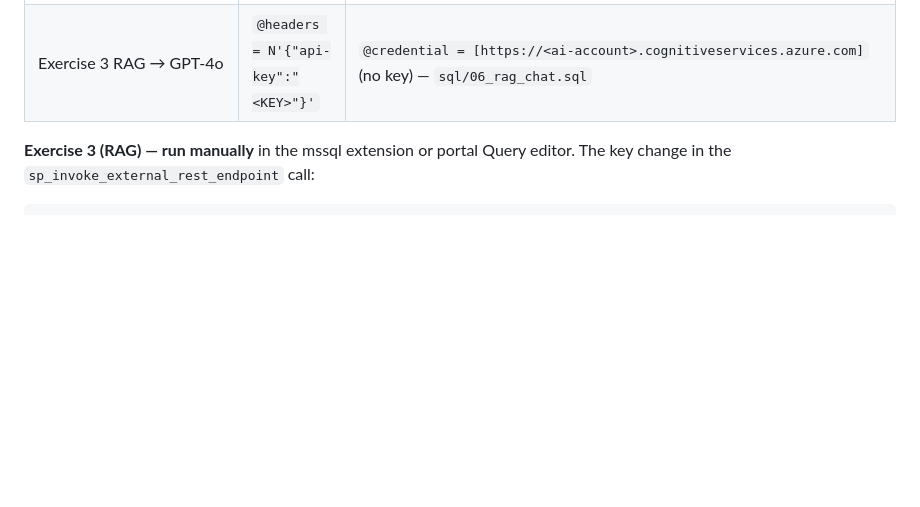
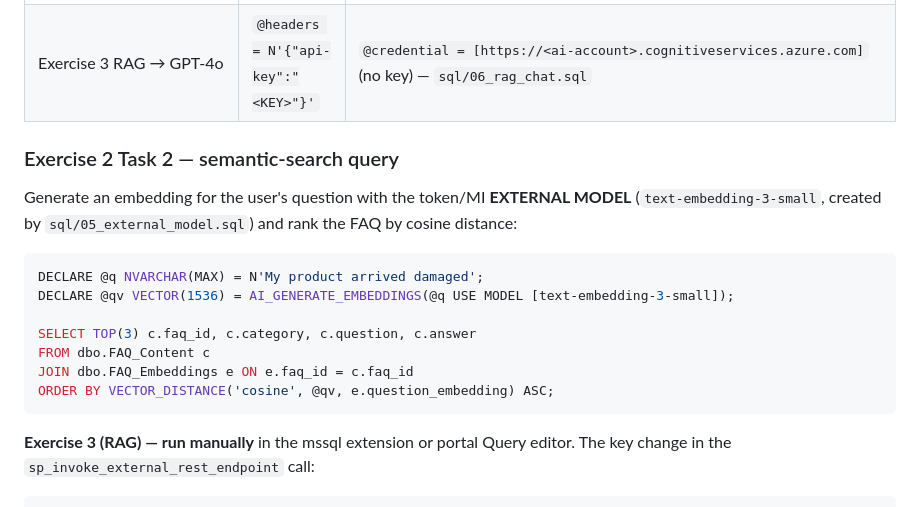
Before and after one commit to ibranibeny/envlab513, a Markdown page: README.md, the part around the change. GitHub-like rendering; blank space fills up the shorter version.

Commit message:
docs(readme): add Exercise 2 Task 2 semantic-search query (AI_GENERATE_EMBEDDINGS + VECTOR_DISTANCE)

````diff
--- a/README.md
+++ b/README.md
@@ -138,6 +138,20 @@ This environment's AI account has **local (key) auth disabled** (`disableLocalAu
 |---|---|---|
 | Embeddings / `AI_GENERATE_EMBEDDINGS` | api-key in DSC `SECRET` | DSC `IDENTITY='Managed Identity', SECRET='{"resourceid":"https://cognitiveservices.azure.com"}'` + `CREATE EXTERNAL MODEL` — `sql/05_external_model.sql` |
 | Exercise 3 RAG → GPT-4o | `@headers = N'{"api-key":"<KEY>"}'` | `@credential = [https://<ai-account>.cognitiveservices.azure.com]` (no key) — `sql/06_rag_chat.sql` |
+
+### Exercise 2 Task 2 — semantic-search query
+
+Generate an embedding for the user's question with the token/MI **EXTERNAL MODEL** (`text-embedding-3-small`, created by `sql/05_external_model.sql`) and rank the FAQ by cosine distance:
+
+```sql
+DECLARE @q NVARCHAR(MAX) = N'My product arrived damaged';
+DECLARE @qv VECTOR(1536) = AI_GENERATE_EMBEDDINGS(@q USE MODEL [text-embedding-3-small]);
+
+SELECT TOP(3) c.faq_id, c.category, c.question, c.answer
+FROM dbo.FAQ_Content c
+JOIN dbo.FAQ_Embeddings e ON e.faq_id = c.faq_id
+ORDER BY VECTOR_DISTANCE('cosine', @qv, e.question_embedding) ASC;
+```
 
 **Exercise 3 (RAG) — run manually** in the mssql extension or portal Query editor. The key change in the `sp_invoke_external_rest_endpoint` call:
 
````
